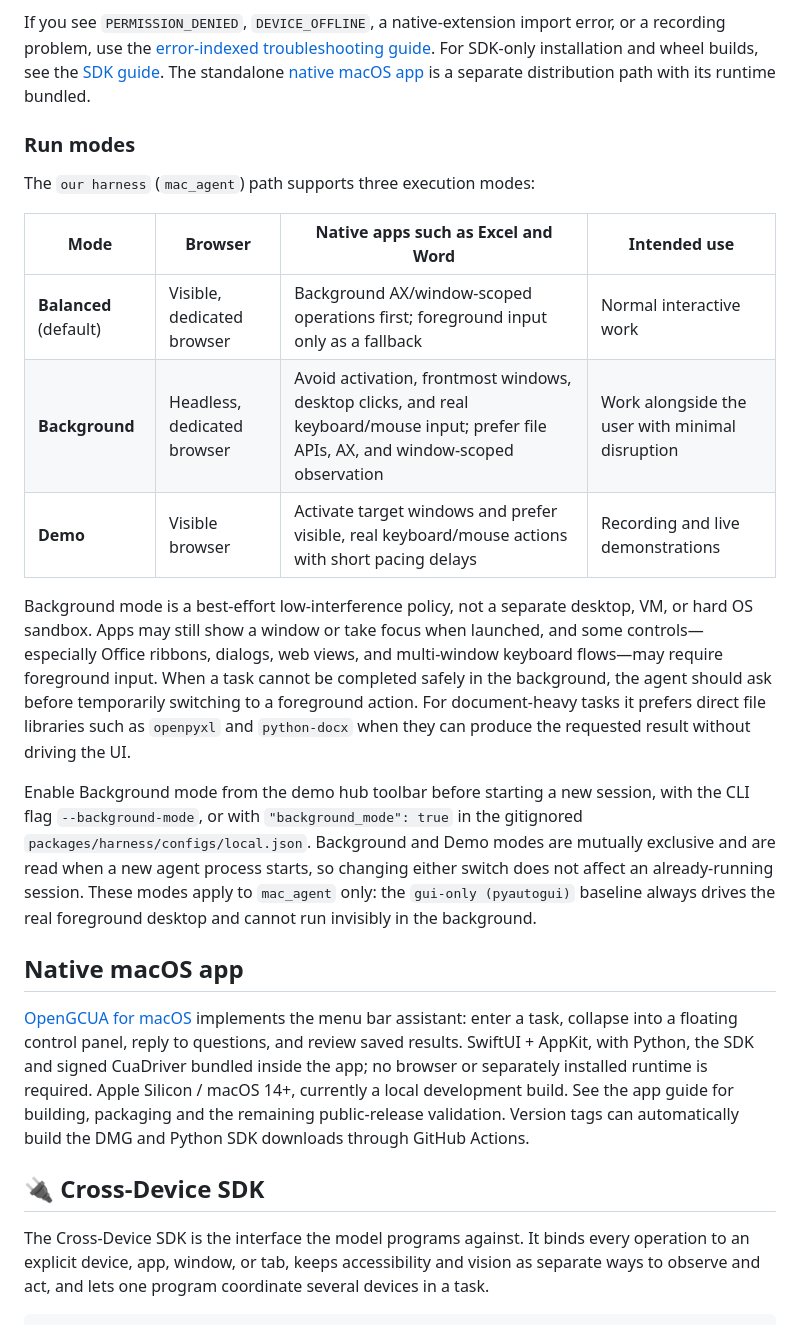
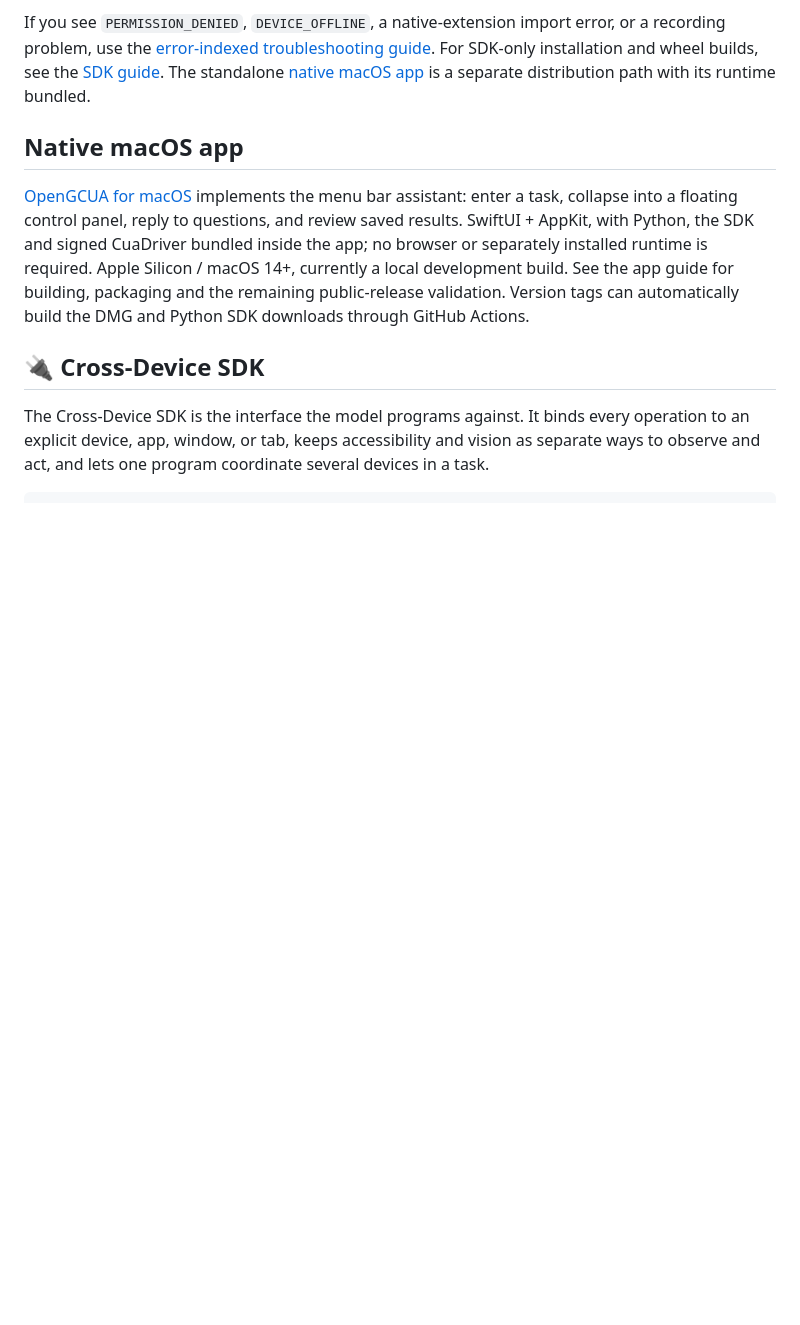
Before and after one commit to Tongyi-MAI/OpenGCUA, a Markdown page: README.md, the part around the change. GitHub-like rendering; blank space fills up the shorter version.

```diff
--- a/README.md
+++ b/README.md
@@ -181,29 +181,6 @@ problem, use the [error-indexed troubleshooting guide](QUICKSTART.md#troubleshoo
 installation and wheel builds, see the [SDK guide](packages/sdk/README.md#install). The standalone
 [native macOS app](packages/macos/README.md) is a separate distribution path with its runtime bundled.
 
-### Run modes
-
-The `our harness` (`mac_agent`) path supports three execution modes:
-
-| Mode | Browser | Native apps such as Excel and Word | Intended use |
-|---|---|---|---|
-| **Balanced** (default) | Visible, dedicated browser | Background AX/window-scoped operations first; foreground input only as a fallback | Normal interactive work |
-| **Background** | Headless, dedicated browser | Avoid activation, frontmost windows, desktop clicks, and real keyboard/mouse input; prefer file APIs, AX, and window-scoped observation | Work alongside the user with minimal disruption |
-| **Demo** | Visible browser | Activate target windows and prefer visible, real keyboard/mouse actions with short pacing delays | Recording and live demonstrations |
-
-Background mode is a best-effort low-interference policy, not a separate desktop, VM, or hard
-OS sandbox. Apps may still show a window or take focus when launched, and some controls—especially
-Office ribbons, dialogs, web views, and multi-window keyboard flows—may require foreground input.
-When a task cannot be completed safely in the background, the agent should ask before temporarily
-switching to a foreground action. For document-heavy tasks it prefers direct file libraries such as
-`openpyxl` and `python-docx` when they can produce the requested result without driving the UI.
-
-Enable Background mode from the demo hub toolbar before starting a new session, with the CLI flag
-`--background-mode`, or with `"background_mode": true` in the gitignored
-`packages/harness/configs/local.json`. Background and Demo modes are mutually exclusive and are read when a
-new agent process starts, so changing either switch does not affect an already-running session.
-These modes apply to `mac_agent` only: the `gui-only (pyautogui)` baseline always drives the real
-foreground desktop and cannot run invisibly in the background.
 
 ## Native macOS app
 
```
